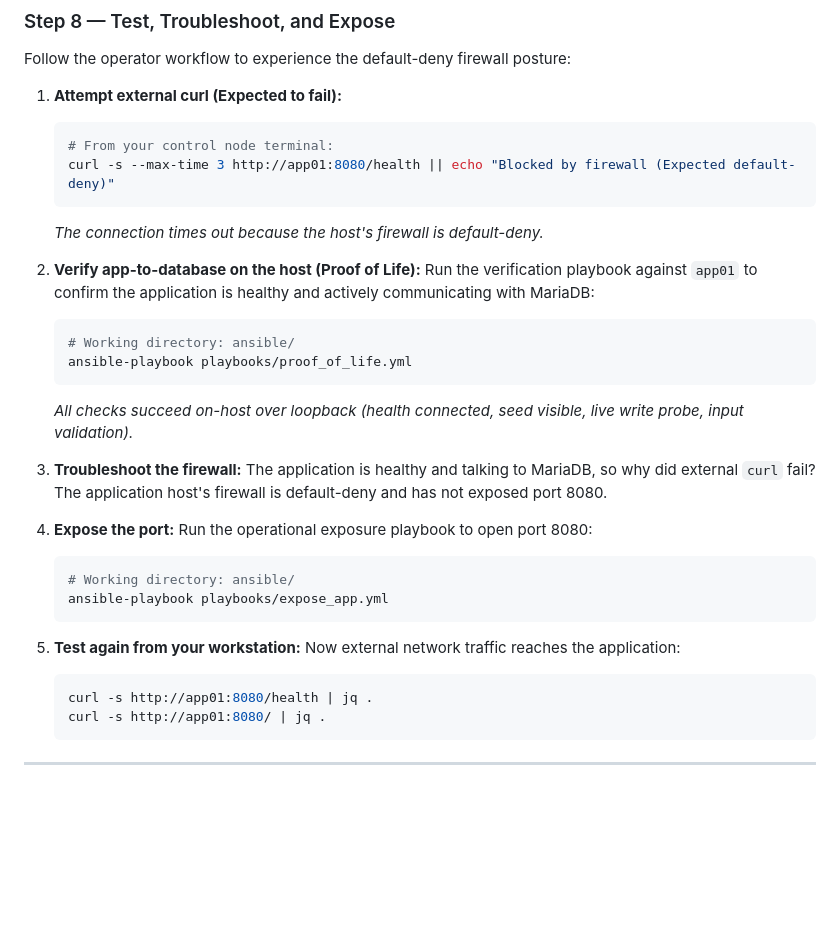
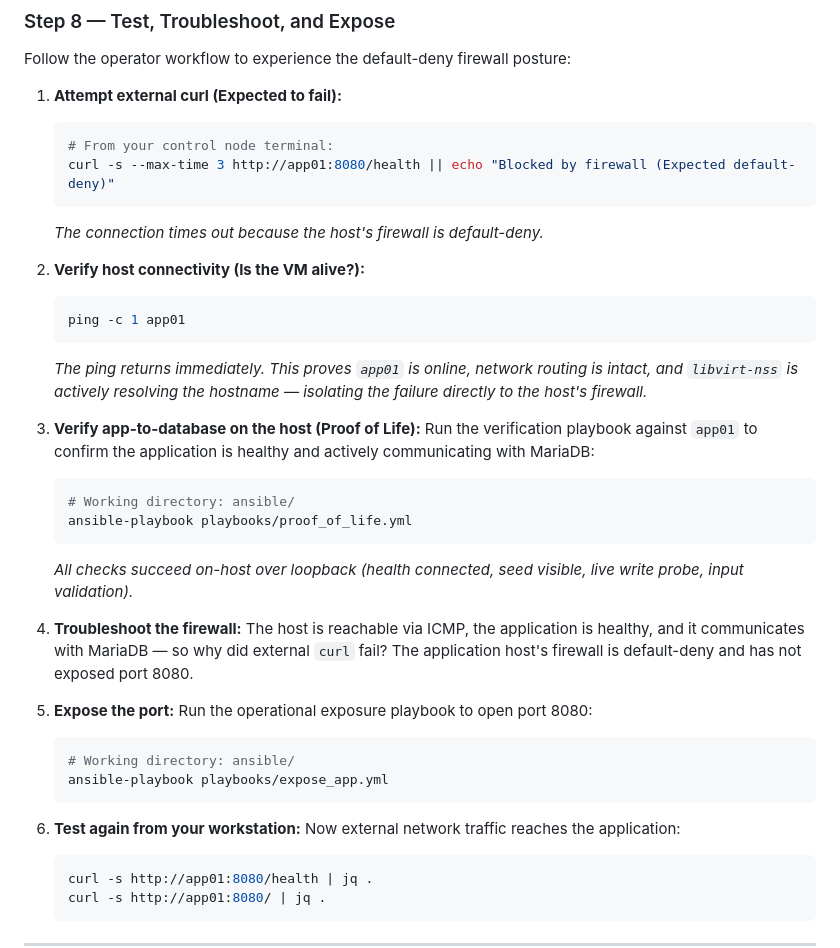
Before and after one commit to nzwulfin/ansible-bootc, a Markdown page: README.md, the part around the change. GitHub-like rendering; blank space fills up the shorter version.

Commit message:
docs: add ping verification step to Step 8 walkthrough

````diff
--- a/README.md
+++ b/README.md
@@ -571,7 +571,13 @@ Follow the operator workflow to experience the default-deny firewall posture:
    ```
    *The connection times out because the host's firewall is default-deny.*
 
-2. **Verify app-to-database on the host (Proof of Life):**
+2. **Verify host connectivity (Is the VM alive?):**
+   ```bash
+   ping -c 1 app01
+   ```
+   *The ping returns immediately. This proves `app01` is online, network routing is intact, and `libvirt-nss` is actively resolving the hostname — isolating the failure directly to the host's firewall.*
+
+3. **Verify app-to-database on the host (Proof of Life):**
    Run the verification playbook against `app01` to confirm the application is healthy and actively communicating with MariaDB:
    ```bash
    # Working directory: ansible/
@@ -579,17 +585,17 @@ Follow the operator workflow to experience the default-deny firewall posture:
    ```
    *All checks succeed on-host over loopback (health connected, seed visible, live write probe, input validation).*
 
-3. **Troubleshoot the firewall:**
-   The application is healthy and talking to MariaDB, so why did external `curl` fail? The application host's firewall is default-deny and has not exposed port 8080.
+4. **Troubleshoot the firewall:**
+   The host is reachable via ICMP, the application is healthy, and it communicates with MariaDB — so why did external `curl` fail? The application host's firewall is default-deny and has not exposed port 8080.
 
-4. **Expose the port:**
+5. **Expose the port:**
    Run the operational exposure playbook to open port 8080:
    ```bash
    # Working directory: ansible/
    ansible-playbook playbooks/expose_app.yml
    ```
 
-5. **Test again from your workstation:**
+6. **Test again from your workstation:**
    Now external network traffic reaches the application:
    ```bash
    curl -s http://app01:8080/health | jq .
````
